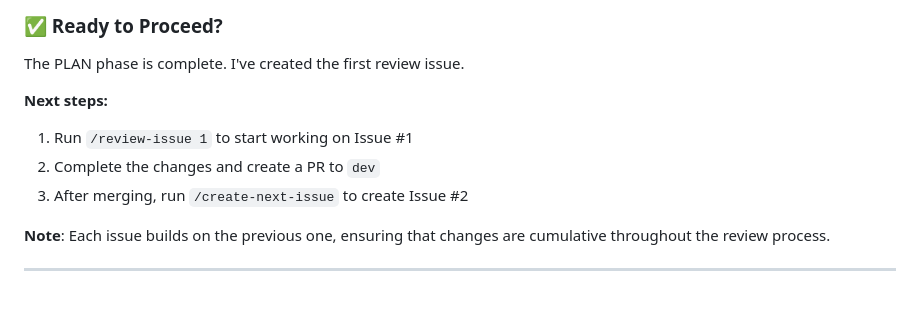
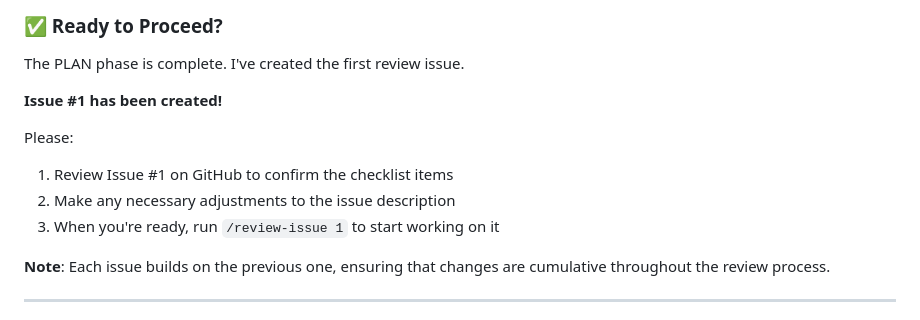
Before and after one commit to openwashdata/pkgreview, a Markdown page: commands/review-package.md, the part around the change. Drawn GitHub-style.

```diff
--- a/commands/review-package.md
+++ b/commands/review-package.md
@@ -156,10 +156,12 @@ This is the first step in the openwashdata package review process.
 
 The PLAN phase is complete. I've created the first review issue.
 
-**Next steps:**
-1. Run `/review-issue 1` to start working on Issue #1
-2. Complete the changes and create a PR to `dev`
-3. After merging, run `/create-next-issue` to create Issue #2
+**Issue #1 has been created!**
+
+Please:
+1. Review Issue #1 on GitHub to confirm the checklist items
+2. Make any necessary adjustments to the issue description
+3. When you're ready, run `/review-issue 1` to start working on it
 
 **Note**: Each issue builds on the previous one, ensuring that changes are cumulative throughout the review process.
 
```
Also changed, not shown: CLAUDE.md (+12 -9 lines), commands/review-issue.md (+7 -2 lines).
